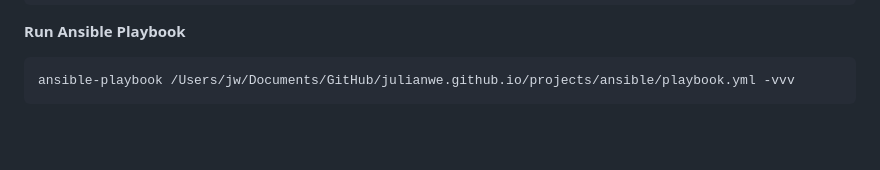
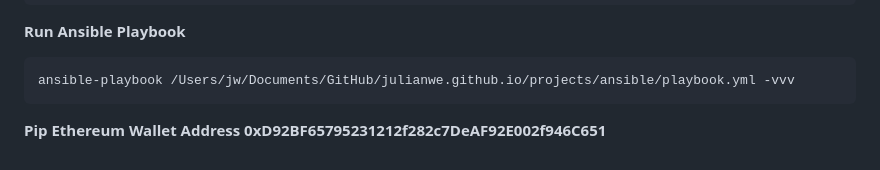
Before and after one commit to JulianWe/julianwe.github.io, a Markdown page: README.md, the part around the change. Drawn GitHub-style; blank space fills up the shorter version.

````diff
--- a/README.md
+++ b/README.md
@@ -181,3 +181,6 @@ for folder in projects/*; do pandoc -f markdown $folder/README.md > test/${folde
 ```sh
 ansible-playbook /Users/jw/Documents/GitHub/julianwe.github.io/projects/ansible/playbook.yml -vvv
 ```
+
+
+**Pip Ethereum Wallet Address 0xD92BF65795231212f282c7DeAF92E002f946C651**
````
